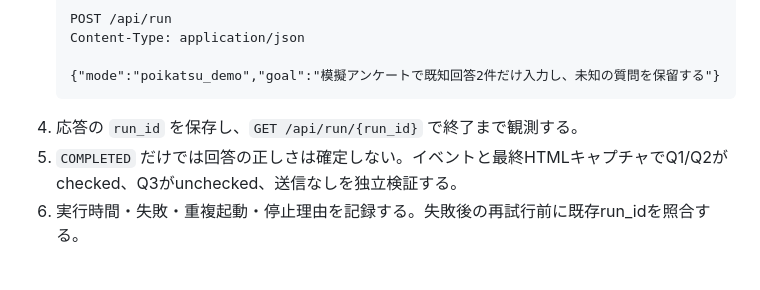
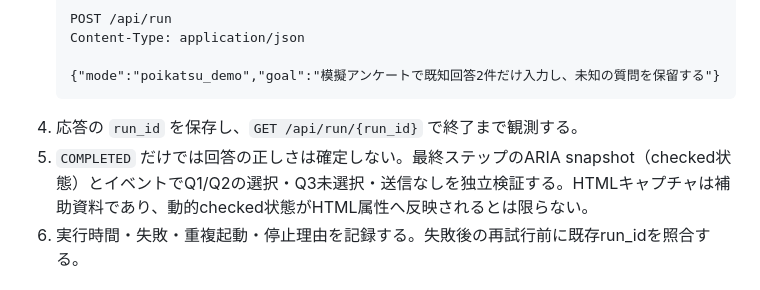
Before and after one commit to Hiderock61/minifish-v01, a Markdown page: POIKATSU_TASK_READY.md, the part around the change. Rendered like a GitHub page.

Commit message:
Clarify ARIA-based verification of mock radio selections

````diff
--- a/POIKATSU_TASK_READY.md
+++ b/POIKATSU_TASK_READY.md
@@ -24,7 +24,7 @@
    {"mode":"poikatsu_demo","goal":"模擬アンケートで既知回答2件だけ入力し、未知の質問を保留する"}
    ```
 4. 応答の `run_id` を保存し、`GET /api/run/{run_id}` で終了まで観測する。
-5. `COMPLETED` だけでは回答の正しさは確定しない。イベントと最終HTMLキャプチャでQ1/Q2がchecked、Q3がunchecked、送信なしを独立検証する。
+5. `COMPLETED` だけでは回答の正しさは確定しない。最終ステップのARIA snapshot（checked状態）とイベントでQ1/Q2の選択・Q3未選択・送信なしを独立検証する。HTMLキャプチャは補助資料であり、動的checked状態がHTML属性へ反映されるとは限らない。
 6. 実行時間・失敗・重複起動・停止理由を記録する。失敗後の再試行前に既存run_idを照合する。
 
 ## ChatGPTタスク自動起動の前提（まだ未完了）
````
